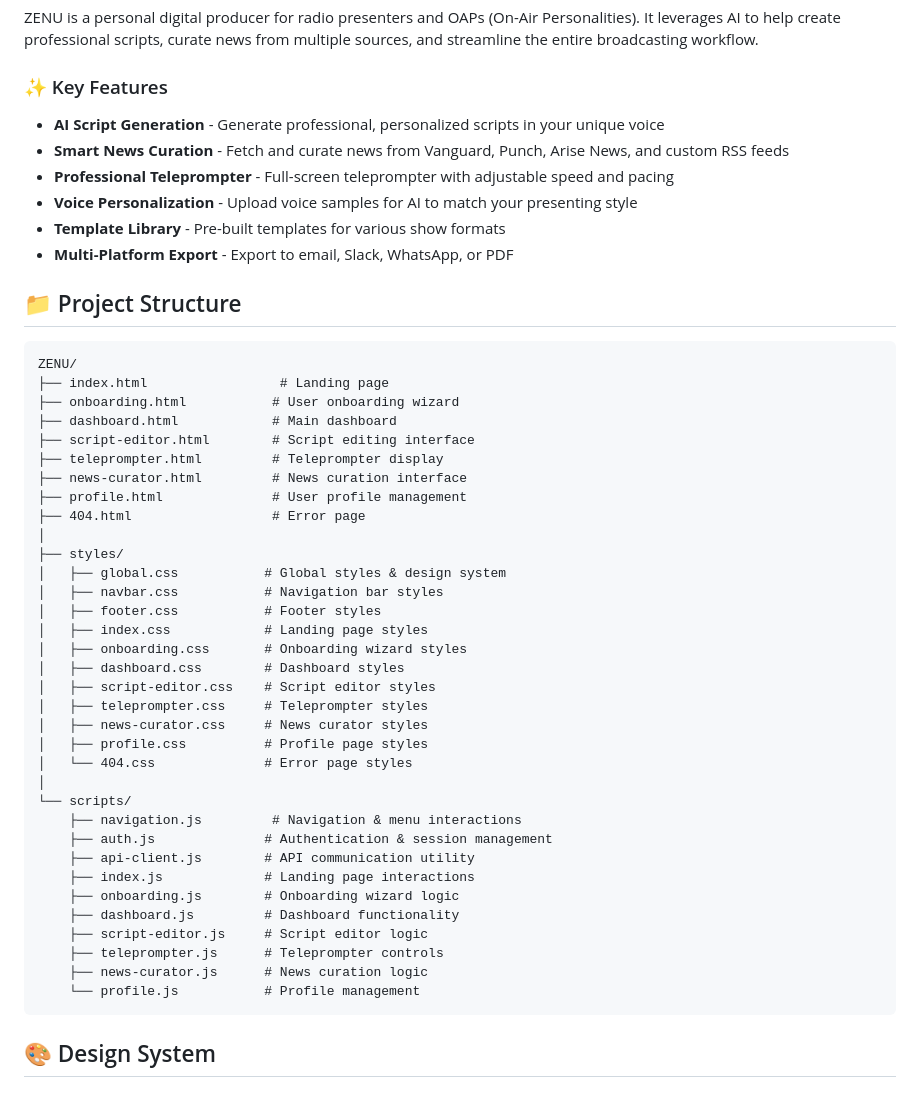
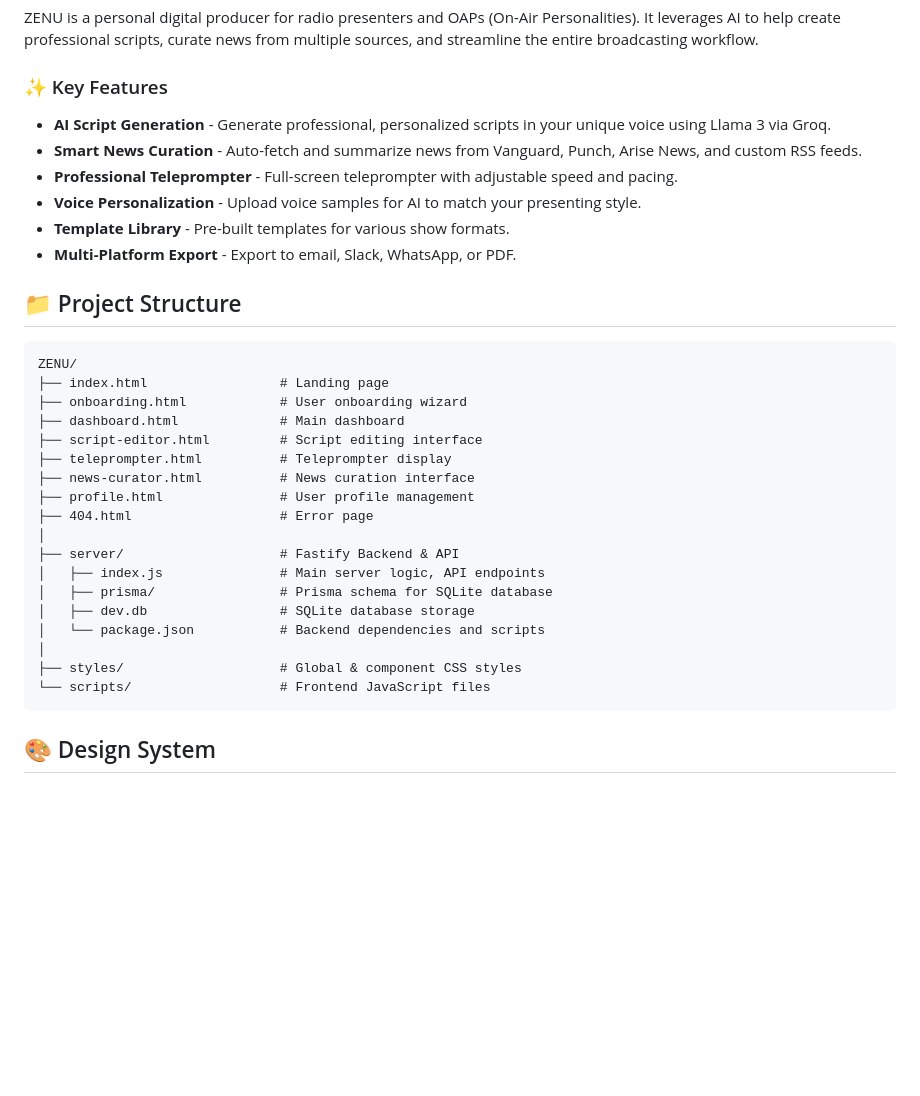
Before and after one commit to GoodnewsCodes/ZENU, a Markdown page: README.md, the part around one of its changes. Drawn GitHub-style; blank space fills up the shorter version.

````diff
--- a/README.md
+++ b/README.md
@@ -8,50 +8,34 @@ ZENU is a personal digital producer for radio presenters and OAPs (On-Air Person
 
 ### ✨ Key Features
 
-- **AI Script Generation** - Generate professional, personalized scripts in your unique voice
-- **Smart News Curation** - Fetch and curate news from Vanguard, Punch, Arise News, and custom RSS feeds
-- **Professional Teleprompter** - Full-screen teleprompter with adjustable speed and pacing
-- **Voice Personalization** - Upload voice samples for AI to match your presenting style
-- **Template Library** - Pre-built templates for various show formats
-- **Multi-Platform Export** - Export to email, Slack, WhatsApp, or PDF
+- **AI Script Generation** - Generate professional, personalized scripts in your unique voice using Llama 3 via Groq.
+- **Smart News Curation** - Auto-fetch and summarize news from Vanguard, Punch, Arise News, and custom RSS feeds.
+- **Professional Teleprompter** - Full-screen teleprompter with adjustable speed and pacing.
+- **Voice Personalization** - Upload voice samples for AI to match your presenting style.
+- **Template Library** - Pre-built templates for various show formats.
+- **Multi-Platform Export** - Export to email, Slack, WhatsApp, or PDF.
 
 ## 📁 Project Structure
 
-```
+```text
 ZENU/
 ├── index.html                 # Landing page
-├── onboarding.html           # User onboarding wizard
-├── dashboard.html            # Main dashboard
-├── script-editor.html        # Script editing interface
-├── teleprompter.html         # Teleprompter display
-├── news-curator.html         # News curation interface
-├── profile.html              # User profile management
-├── 404.html                  # Error page
+├── onboarding.html            # User onboarding wizard
+├── dashboard.html             # Main dashboard
+├── script-editor.html         # Script editing interface
+├── teleprompter.html          # Teleprompter display
+├── news-curator.html          # News curation interface
+├── profile.html               # User profile management
+├── 404.html                   # Error page
 │
-├── styles/
-│   ├── global.css           # Global styles & design system
-│   ├── navbar.css           # Navigation bar styles
-│   ├── footer.css           # Footer styles
-│   ├── index.css            # Landing page styles
-│   ├── onboarding.css       # Onboarding wizard styles
-│   ├── dashboard.css        # Dashboard styles
-│   ├── script-editor.css    # Script editor styles
-│   ├── teleprompter.css     # Teleprompter styles
-│   ├── news-curator.css     # News curator styles
-│   ├── profile.css          # Profile page styles
-│   └── 404.css              # Error page styles
+├── server/                    # Fastify Backend & API
+│   ├── index.js               # Main server logic, API endpoints
+│   ├── prisma/                # Prisma schema for SQLite database
+│   ├── dev.db                 # SQLite database storage
+│   └── package.json           # Backend dependencies and scripts
 │
-└── scripts/
-    ├── navigation.js         # Navigation & menu interactions
-    ├── auth.js              # Authentication & session management
-    ├── api-client.js        # API communication utility
-    ├── index.js             # Landing page interactions
-    ├── onboarding.js        # Onboarding wizard logic
-    ├── dashboard.js         # Dashboard functionality
-    ├── script-editor.js     # Script editor logic
-    ├── teleprompter.js      # Teleprompter controls
-    ├── news-curator.js      # News curation logic
-    └── profile.js           # Profile management
+├── styles/                    # Global & component CSS styles
+└── scripts/                   # Frontend JavaScript files
 ```
 
 ## 🎨 Design System
````
Also changed, not shown: other parts of README.md (+62 -160 lines).
